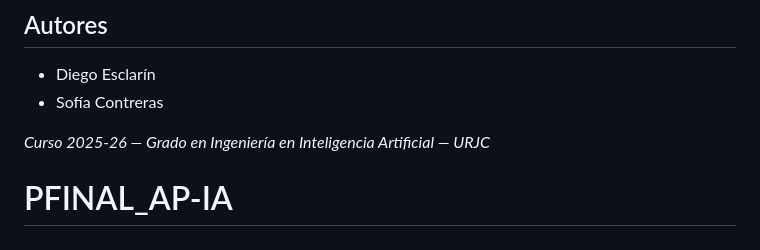
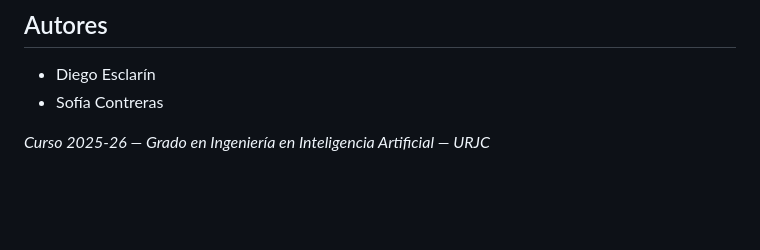
Before and after one commit to Di3g0E/PFINAL_AP-IA, a Markdown page: README.md, the part around the change. Drawn GitHub-style; blank space fills up the shorter version.

```diff
--- a/README.md
+++ b/README.md
@@ -230,4 +230,3 @@ Documentación interactiva: `https://<usuario>-<nombre-space>.hf.space/docs` (Sw
 - Sofía Contreras
 
 *Curso 2025-26 — Grado en Ingeniería en Inteligencia Artificial — URJC*
-# PFINAL_AP-IA
```
